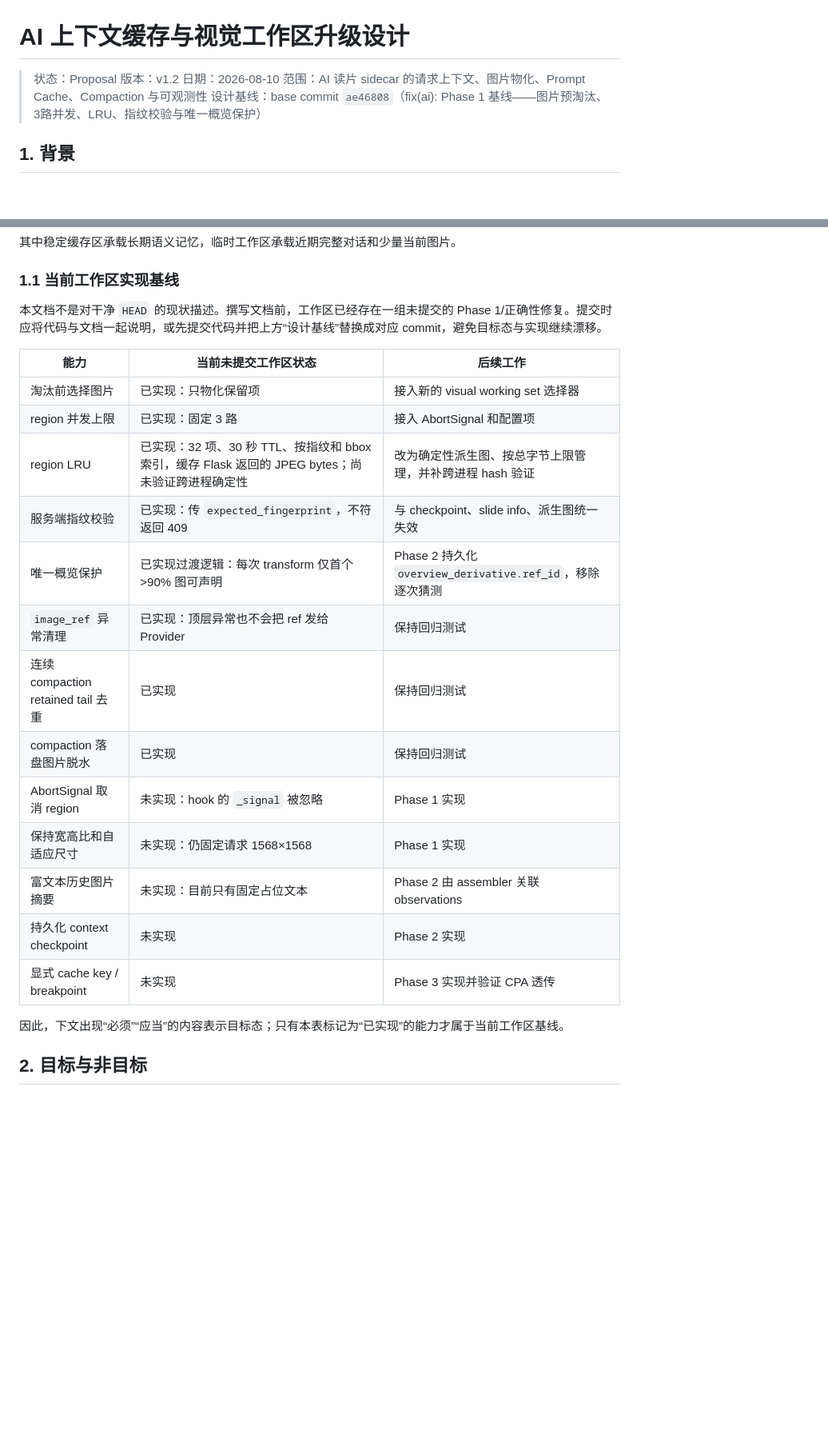
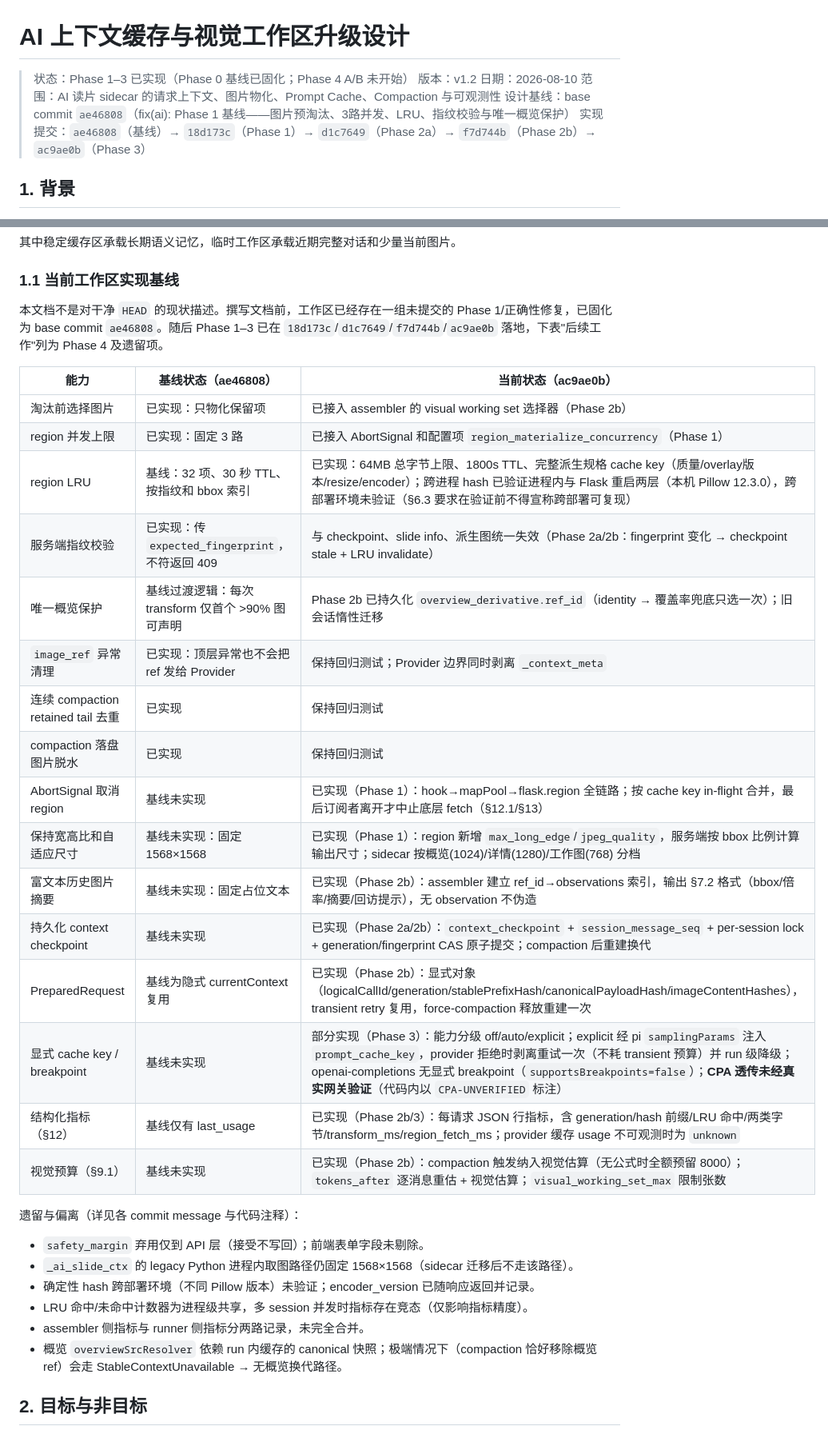
Before and after one commit to solarise94/HistoPilot, a Markdown page: docs/ai-context-cache-visual-workspace-upgrade.md, 2 parts joined by grey strips. Shown at 80% size. GitHub-like rendering; blank space fills up the shorter version.

Commit message:
docs(ai): 同步设计文档实施状态——Phase 1-3 已落地，更新 §1.1 矩阵与 §15.1 测试状态

```diff
--- a/docs/ai-context-cache-visual-workspace-upgrade.md
+++ b/docs/ai-context-cache-visual-workspace-upgrade.md
@@ -1,10 +1,11 @@
 # AI 上下文缓存与视觉工作区升级设计
 
-> 状态：Proposal
+> 状态：Phase 1–3 已实现（Phase 0 基线已固化；Phase 4 A/B 未开始）
 > 版本：v1.2
 > 日期：2026-08-10
 > 范围：AI 读片 sidecar 的请求上下文、图片物化、Prompt Cache、Compaction 与可观测性
 > 设计基线：base commit `ae46808`（fix(ai): Phase 1 基线——图片预淘汰、3路并发、LRU、指纹校验与唯一概览保护）
+> 实现提交：`ae46808`（基线）→ `18d173c`（Phase 1）→ `d1c7649`（Phase 2a）→ `f7d744b`（Phase 2b）→ `ac9ae0b`（Phase 3）
 
 ## 1. 背景
 
@@ -26,25 +27,34 @@
 
 ### 1.1 当前工作区实现基线
 
-本文档不是对干净 `HEAD` 的现状描述。撰写文档前，工作区已经存在一组未提交的 Phase 1/正确性修复。提交时应将代码与文档一起说明，或先提交代码并把上方“设计基线”替换成对应 commit，避免目标态与实现继续漂移。
+本文档不是对干净 `HEAD` 的现状描述。撰写文档前，工作区已经存在一组未提交的 Phase 1/正确性修复，已固化为 base commit `ae46808`。随后 Phase 1–3 已在 `18d173c`/`d1c7649`/`f7d744b`/`ac9ae0b` 落地，下表"后续工作"列为 Phase 4 及遗留项。
 
-| 能力 | 当前未提交工作区状态 | 后续工作 |
+| 能力 | 基线状态（ae46808） | 当前状态（ac9ae0b） |
 |---|---|---|
-| 淘汰前选择图片 | 已实现：只物化保留项 | 接入新的 visual working set 选择器 |
-| region 并发上限 | 已实现：固定 3 路 | 接入 AbortSignal 和配置项 |
-| region LRU | 已实现：32 项、30 秒 TTL、按指纹和 bbox 索引，缓存 Flask 返回的 JPEG bytes；尚未验证跨进程确定性 | 改为确定性派生图、按总字节上限管理，并补跨进程 hash 验证 |
-| 服务端指纹校验 | 已实现：传 `expected_fingerprint`，不符返回 409 | 与 checkpoint、slide info、派生图统一失效 |
-| 唯一概览保护 | 已实现过渡逻辑：每次 transform 仅首个 >90% 图可声明 | Phase 2 持久化 `overview_derivative.ref_id`，移除逐次猜测 |
-| `image_ref` 异常清理 | 已实现：顶层异常也不会把 ref 发给 Provider | 保持回归测试 |
+| 淘汰前选择图片 | 已实现：只物化保留项 | 已接入 assembler 的 visual working set 选择器（Phase 2b） |
+| region 并发上限 | 已实现：固定 3 路 | 已接入 AbortSignal 和配置项 `region_materialize_concurrency`（Phase 1） |
+| region LRU | 基线：32 项、30 秒 TTL、按指纹和 bbox 索引 | 已实现：64MB 总字节上限、1800s TTL、完整派生规格 cache key（质量/overlay版本/resize/encoder）；跨进程 hash 已验证进程内与 Flask 重启两层（本机 Pillow 12.3.0），跨部署环境未验证（§6.3 要求在验证前不得宣称跨部署可复现） |
+| 服务端指纹校验 | 已实现：传 `expected_fingerprint`，不符返回 409 | 与 checkpoint、slide info、派生图统一失效（Phase 2a/2b：fingerprint 变化 → checkpoint stale + LRU invalidate） |
+| 唯一概览保护 | 基线过渡逻辑：每次 transform 仅首个 >90% 图可声明 | Phase 2b 已持久化 `overview_derivative.ref_id`（identity → 覆盖率兜底只选一次）；旧会话惰性迁移 |
+| `image_ref` 异常清理 | 已实现：顶层异常也不会把 ref 发给 Provider | 保持回归测试；Provider 边界同时剥离 `_context_meta` |
 | 连续 compaction retained tail 去重 | 已实现 | 保持回归测试 |
 | compaction 落盘图片脱水 | 已实现 | 保持回归测试 |
-| AbortSignal 取消 region | 未实现：hook 的 `_signal` 被忽略 | Phase 1 实现 |
-| 保持宽高比和自适应尺寸 | 未实现：仍固定请求 1568×1568 | Phase 1 实现 |
-| 富文本历史图片摘要 | 未实现：目前只有固定占位文本 | Phase 2 由 assembler 关联 observations |
-| 持久化 context checkpoint | 未实现 | Phase 2 实现 |
-| 显式 cache key / breakpoint | 未实现 | Phase 3 实现并验证 CPA 透传 |
+| AbortSignal 取消 region | 基线未实现 | 已实现（Phase 1）：hook→mapPool→flask.region 全链路；按 cache key in-flight 合并，最后订阅者离开才中止底层 fetch（§12.1/§13） |
+| 保持宽高比和自适应尺寸 | 基线未实现：固定 1568×1568 | 已实现（Phase 1）：region 新增 `max_long_edge`/`jpeg_quality`，服务端按 bbox 比例计算输出尺寸；sidecar 按概览(1024)/详情(1280)/工作图(768) 分档 |
+| 富文本历史图片摘要 | 基线未实现：固定占位文本 | 已实现（Phase 2b）：assembler 建立 ref_id→observations 索引，输出 §7.2 格式（bbox/倍率/摘要/回访提示），无 observation 不伪造 |
+| 持久化 context checkpoint | 基线未实现 | 已实现（Phase 2a/2b）：`context_checkpoint` + `session_message_seq` + per-session lock + generation/fingerprint CAS 原子提交；compaction 后重建换代 |
+| PreparedRequest | 基线为隐式 currentContext 复用 | 已实现（Phase 2b）：显式对象（logicalCallId/generation/stablePrefixHash/canonicalPayloadHash/imageContentHashes），transient retry 复用，force-compaction 释放重建一次 |
+| 显式 cache key / breakpoint | 基线未实现 | 部分实现（Phase 3）：能力分级 off/auto/explicit；explicit 经 pi `samplingParams` 注入 `prompt_cache_key`，provider 拒绝时剥离重试一次（不耗 transient 预算）并 run 级降级；openai-completions 无显式 breakpoint（`supportsBreakpoints=false`）；**CPA 透传未经真实网关验证**（代码内以 `CPA-UNVERIFIED` 标注） |
+| 结构化指标（§12） | 基线仅有 last_usage | 已实现（Phase 2b/3）：每请求 JSON 行指标，含 generation/hash 前缀/LRU 命中/两类字节/transform_ms/region_fetch_ms；provider 缓存 usage 不可观测时为 `unknown` |
+| 视觉预算（§9.1） | 基线未实现 | 已实现（Phase 2b）：compaction 触发纳入视觉估算（无公式时全额预留 8000）；`tokens_after` 逐消息重估 + 视觉估算；`visual_working_set_max` 限制张数 |
 
-因此，下文出现“必须”“应当”的内容表示目标态；只有本表标记为“已实现”的能力才属于当前工作区基线。
+遗留与偏离（详见各 commit message 与代码注释）：
+- `safety_margin` 弃用仅到 API 层（接受不写回）；前端表单字段未剔除。
+- `_ai_slide_ctx` 的 legacy Python 进程内取图路径仍固定 1568×1568（sidecar 迁移后不走该路径）。
+- 确定性 hash 跨部署环境（不同 Pillow 版本）未验证；encoder_version 已随响应返回并记录。
+- LRU 命中/未命中计数器为进程级共享，多 session 并发时指标存在竞态（仅影响指标精度）。
+- assembler 侧指标与 runner 侧指标分两路记录，未完全合并。
+- 概览 `overviewSrcResolver` 依赖 run 内缓存的 canonical 快照；极端情况下（compaction 恰好移除概览 ref）会走 StableContextUnavailable → 无概览换代路径。
 
 ## 2. 目标与非目标
 
```
Also changed, not shown: other parts of docs/ai-context-cache-visual-workspace-upgrade.md (+17 -17 lines).
